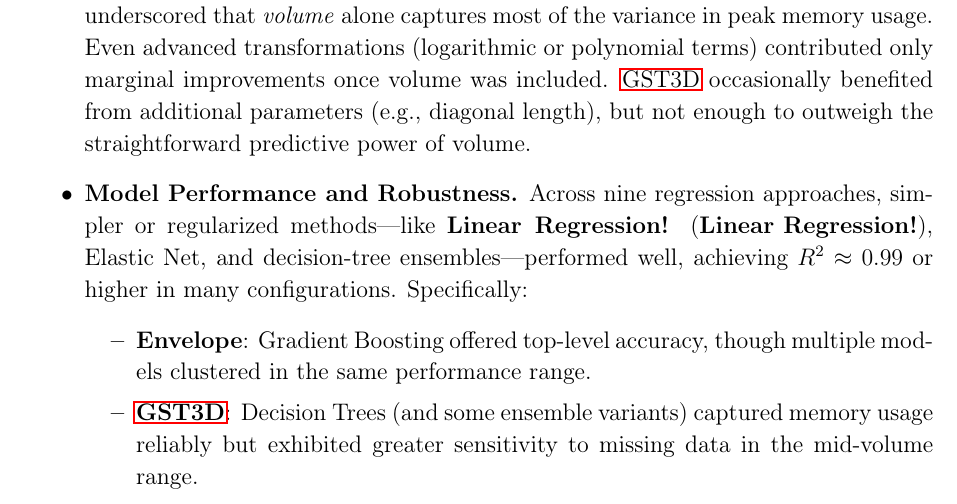
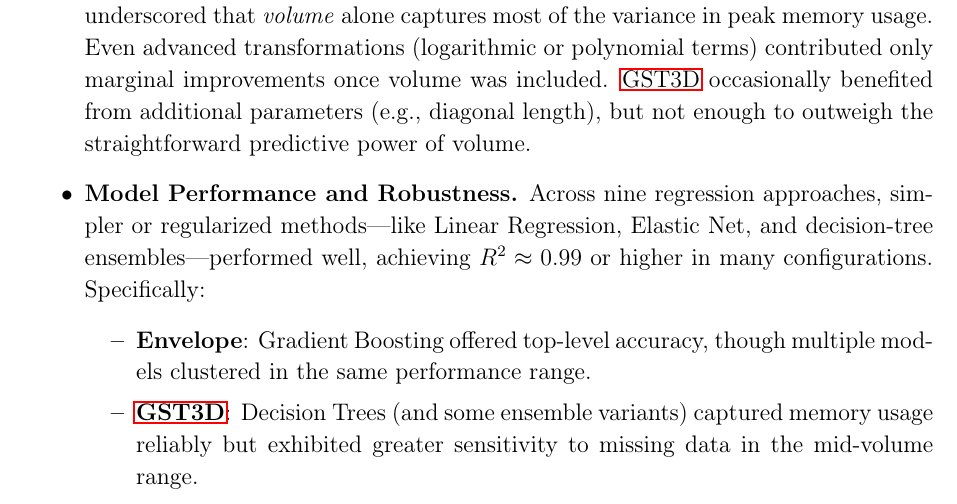
Before and after one commit to discovery-unicamp/memory-aware-chunking, a LaTeX thesis (thesis/main.tex, which reads thesis/sections/05-predicting-memory-consumption-from-input-shapes-05-conclusion.tex): part of page 52 of 59, cut so that both start at the same text. Compiled offline with pdfLaTeX.

Commit message:
finished ch 5

```diff
--- a/thesis/sections/05-predicting-memory-consumption-from-input-shapes-05-conclusion.tex
+++ b/thesis/sections/05-predicting-memory-consumption-from-input-shapes-05-conclusion.tex
@@ -16,12 +16,12 @@ Several salient findings emerged:
     \ac{GST3D} occasionally benefited from additional parameters (e.g., diagonal length), but not enough to outweigh the straightforward predictive power of volume.
 
     \item \textbf{Model Performance and Robustness.}
-    Across nine regression approaches, simpler or regularized methods—like \ac{Linear Regression}, Elastic Net, and decision-tree ensembles—performed well, achieving \(R^2 \approx 0.99\) or higher in many configurations.
+    Across nine regression approaches, simpler or regularized methods—like Linear Regression, Elastic Net, and decision-tree ensembles—performed well, achieving \(R^2 \approx 0.99\) or higher in many configurations.
     Specifically:
     \begin{itemize}
         \item \textbf{Envelope}: Gradient Boosting offered top-level accuracy, though multiple models clustered in the same performance range.
         \item \textbf{\ac{GST3D}}: Decision Trees (and some ensemble variants) captured memory usage reliably but exhibited greater sensitivity to missing data in the mid-volume range.
-        \item \textbf{Gaussian Filter}: \ac{Linear Regression} proved sufficient, reinforcing that this operator’s memory footprint aligns closely with volume.
+        \item \textbf{Gaussian Filter}: Linear Regression proved sufficient, reinforcing that this operator’s memory footprint aligns closely with volume.
     \end{itemize}
     All methods exhibited mild to moderate right-skew in their residual distributions, yet \ac{RMSE} and \ac{MAE} remained low once mid- and upper-bound volumes were adequately represented.
 
```
